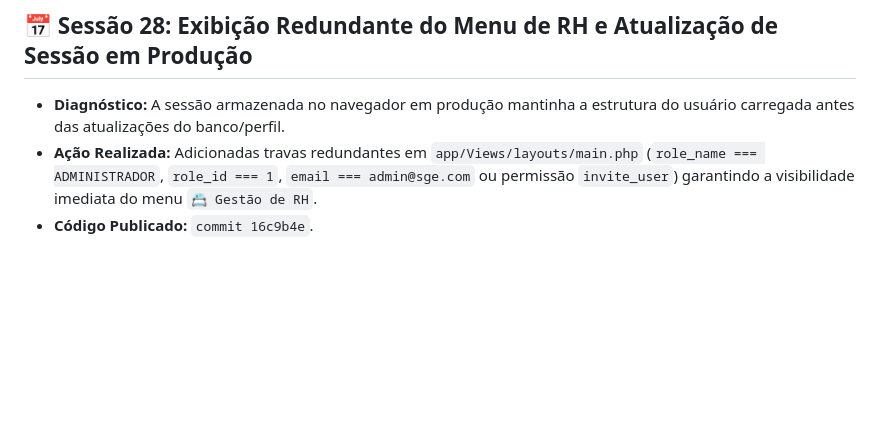
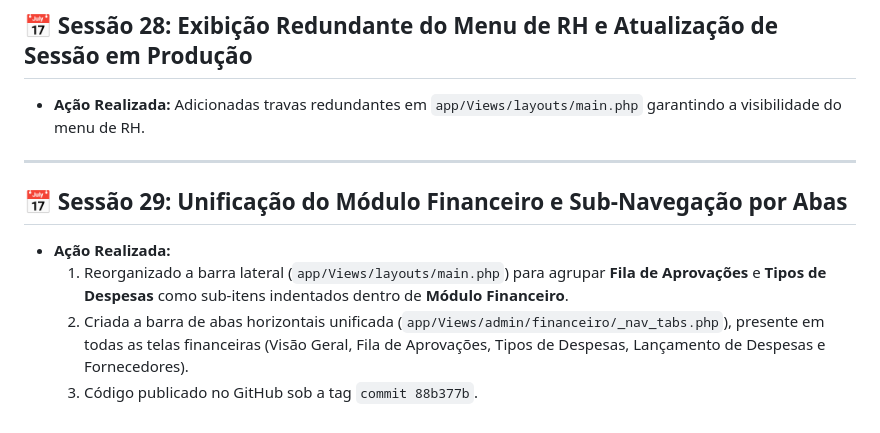
Before and after one commit to marciojsilva1971/sge, a Markdown page: docs/fase_4_rh_e_colaboradores/historico_desenvolvimento_fase_4.md, the part around the change. GitHub-like rendering; blank space fills up the shorter version.

Commit message:
docs: Histórico atualizado com a reorganização do módulo financeiro

```diff
--- a/docs/fase_4_rh_e_colaboradores/historico_desenvolvimento_fase_4.md
+++ b/docs/fase_4_rh_e_colaboradores/historico_desenvolvimento_fase_4.md
@@ -140,6 +140,12 @@ Este documento mantém o registro permanente de todas as conversas, decisões t
 ---
 
 ## 📅 Sessão 28: Exibição Redundante do Menu de RH e Atualização de Sessão em Produção
-* **Diagnóstico:** A sessão armazenada no navegador em produção mantinha a estrutura do usuário carregada antes das atualizações do banco/perfil.
-* **Ação Realizada:** Adicionadas travas redundantes em `app/Views/layouts/main.php` (`role_name === ADMINISTRADOR`, `role_id === 1`, `email === admin@sge.com` ou permissão `invite_user`) garantindo a visibilidade imediata do menu `📇 Gestão de RH`.
-* **Código Publicado:** `commit 16c9b4e`.
+* **Ação Realizada:** Adicionadas travas redundantes em `app/Views/layouts/main.php` garantindo a visibilidade do menu de RH.
+
+---
+
+## 📅 Sessão 29: Unificação do Módulo Financeiro e Sub-Navegação por Abas
+* **Ação Realizada:**
+  1. Reorganizado a barra lateral (`app/Views/layouts/main.php`) para agrupar **Fila de Aprovações** e **Tipos de Despesas** como sub-itens indentados dentro de **Módulo Financeiro**.
+  2. Criada a barra de abas horizontais unificada (`app/Views/admin/financeiro/_nav_tabs.php`), presente em todas as telas financeiras (Visão Geral, Fila de Aprovações, Tipos de Despesas, Lançamento de Despesas e Fornecedores).
+  3. Código publicado no GitHub sob a tag `commit 88b377b`.
```
